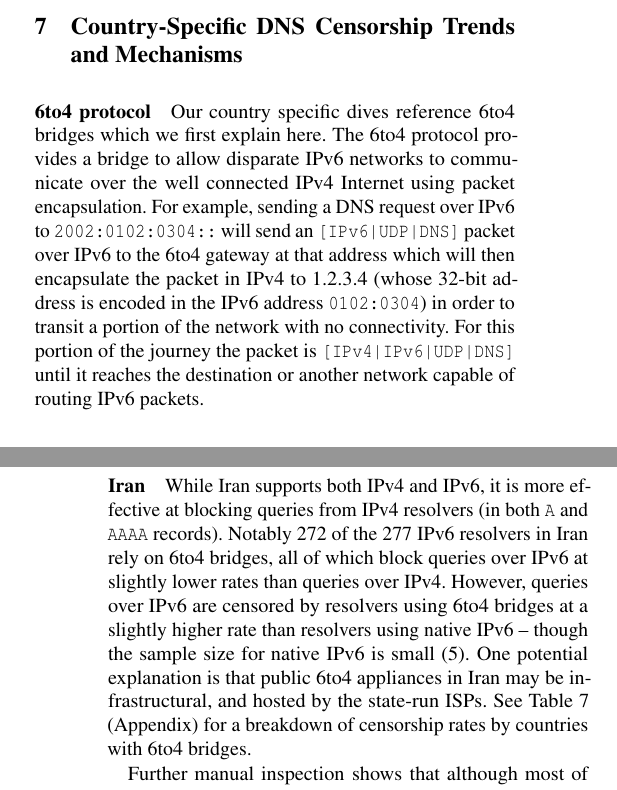
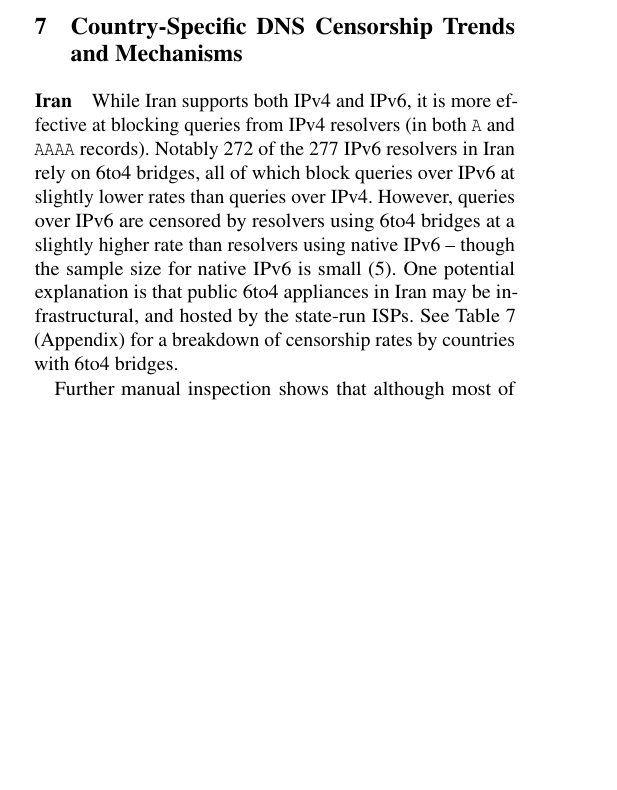
Before and after one commit to timartiny/v4vsv6, a LaTeX paper (paper/main.tex, which reads paper/cases.tex): two parts of the columns of pages 10 and 11 of 17 before the commit and part of one column of page 10 of 17 after it, the two joined at a grey line, cut so that both start at the same text, the shorter picture padded with empty space. Compiled offline with pdfLaTeX; a LaTeX package or settings file that is missing is left out.

Commit message:
S2 minor

```diff
--- a/paper/cases.tex
+++ b/paper/cases.tex
@@ -1,18 +1,18 @@
 \section{Country-Specific DNS Censorship Trends and Mechanisms}
 \label{sec:cases}
 
-\paragraph{6to4 protocol}
-Our country specific dives reference 6to4 bridges which we first explain here.
-The 6to4 protocol provides a bridge to allow disparate IPv6 networks to
-communicate over the well connected IPv4 Internet using packet encapsulation.
-For example, sending a DNS request over IPv6 to \texttt{2002:0102:0304::} will
-send an \texttt{[IPv6|UDP|DNS]} packet over IPv6 to the 6to4 gateway at that
-address which will then encapsulate the packet in IPv4 to 1.2.3.4 (whose 32-bit
-address is encoded in the IPv6 address \texttt{0102:0304}) in order to transit a
-portion of the network with no connectivity. For this portion of the journey the
-packet is \texttt{[IPv4|IPv6|UDP|DNS]} until it reaches the destination or
-another network capable of routing IPv6 packets.
-
+% \paragraph{6to4 protocol}
+% Our country specific dives reference 6to4 bridges which we first explain here.
+% The 6to4 protocol provides a bridge to allow disparate IPv6 networks to
+% communicate over the well connected IPv4 Internet using packet encapsulation.
+% For example, sending a DNS request over IPv6 to \texttt{2002:0102:0304::} will
+% send an \texttt{[IPv6|UDP|DNS]} packet over IPv6 to the 6to4 gateway at that
+% address which will then encapsulate the packet in IPv4 to 1.2.3.4 (whose 32-bit
+% address is encoded in the IPv6 address \texttt{0102:0304}) in order to transit a
+% portion of the network with no connectivity. For this portion of the journey the
+% packet is \texttt{[IPv4|IPv6|UDP|DNS]} until it reaches the destination or
+% another network capable of routing IPv6 packets.
+%
 
 \paragraph{Iran}
 While Iran supports both IPv4 and IPv6, it is more effective at blocking queries
```
